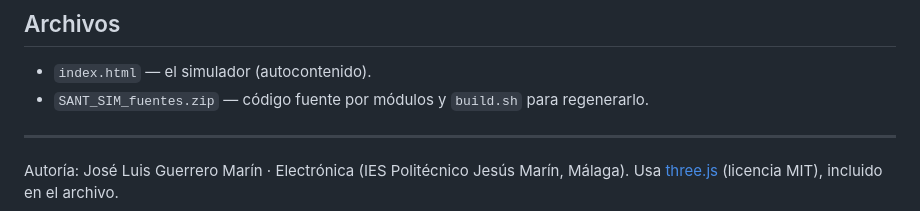
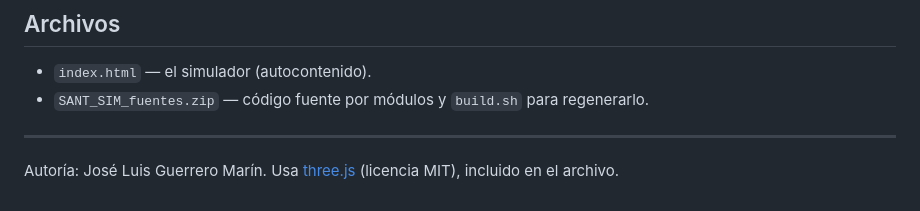
Before and after one commit to nutshell-electronica/simulador-drones, a Markdown page: README.md, the part around the change. Rendered like a GitHub page.

Commit message:
README: autoría sin referencia al centro
Co-Authored-By: Claude Sonnet 5.5 <noreply@anthropic.com>
Claude-Session: https://claude.ai/code/session_01Y2S48wxLrPxAzAiSsaZnAB

```diff
--- a/README.md
+++ b/README.md
@@ -89,5 +89,5 @@ Simulador de drones que funciona en el navegador, sin instalar nada y sin conexi
 
 ---
 
-Autoría: José Luis Guerrero Marín · Electrónica (IES Politécnico Jesús Marín, Málaga).
+Autoría: José Luis Guerrero Marín.
 Usa [three.js](https://threejs.org/) (licencia MIT), incluido en el archivo.
```
